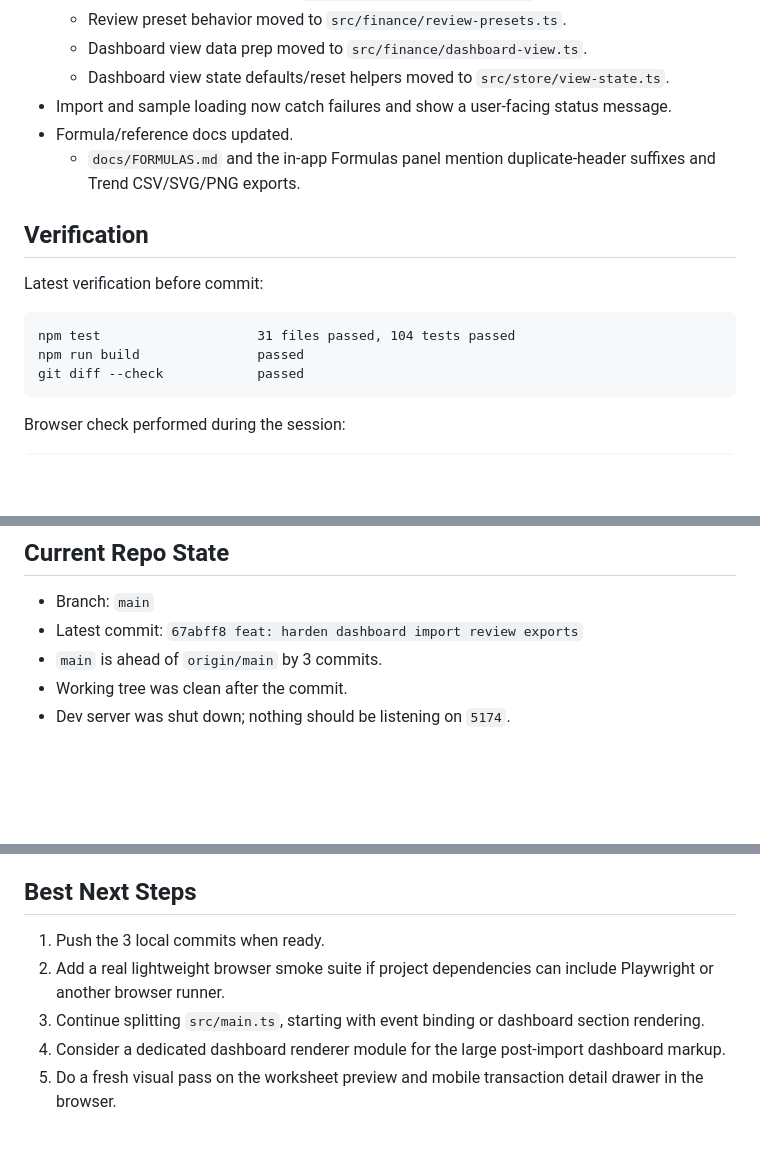
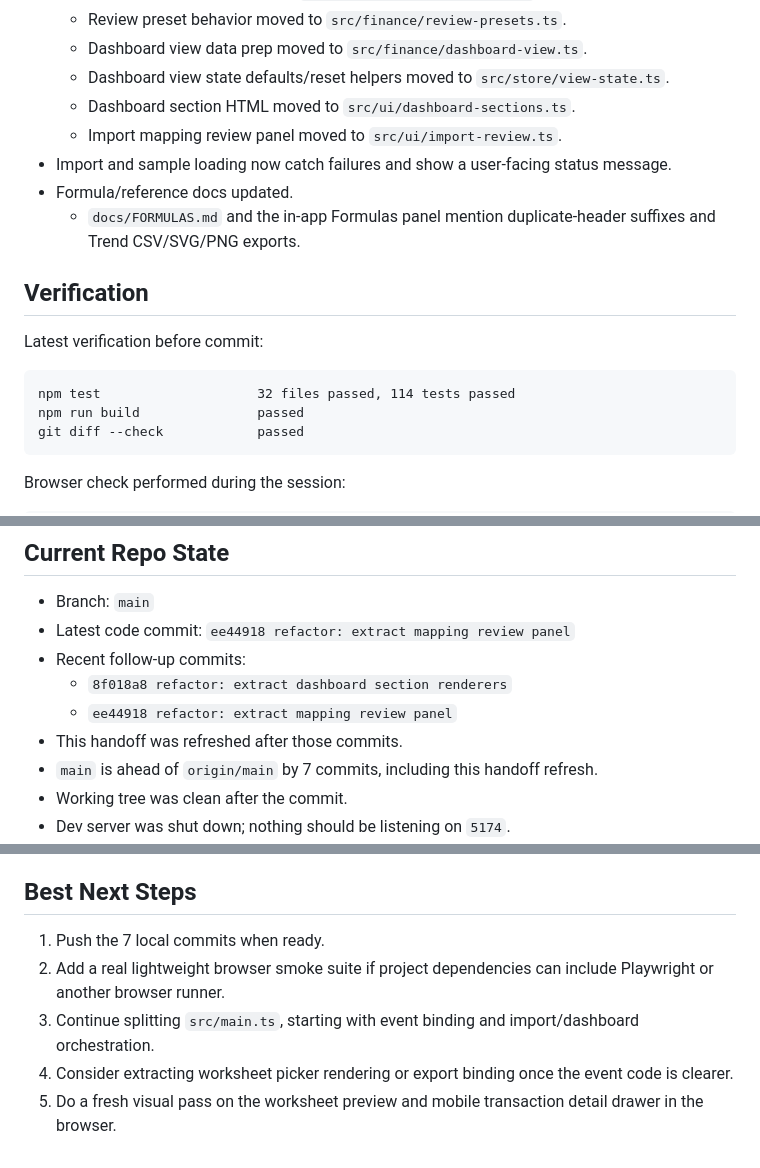
Before and after one commit to bilalcurmally-lgtm/cfo-flightdeck-dashboard-2-, a Markdown page: docs/SESSION_HANDOFF_2026-04-29.md, 3 parts joined by grey strips. Drawn GitHub-style; blank space fills up the shorter version.

Commit message:
docs: refresh session handoff after refactors

````diff
--- a/docs/SESSION_HANDOFF_2026-04-29.md
+++ b/docs/SESSION_HANDOFF_2026-04-29.md
@@ -23,6 +23,8 @@ Date: 2026-04-29
   - Review preset behavior moved to `src/finance/review-presets.ts`.
   - Dashboard view data prep moved to `src/finance/dashboard-view.ts`.
   - Dashboard view state defaults/reset helpers moved to `src/store/view-state.ts`.
+  - Dashboard section HTML moved to `src/ui/dashboard-sections.ts`.
+  - Import mapping review panel moved to `src/ui/import-review.ts`.
 - Import and sample loading now catch failures and show a user-facing status message.
 - Formula/reference docs updated.
   - `docs/FORMULAS.md` and the in-app Formulas panel mention duplicate-header suffixes and Trend CSV/SVG/PNG exports.
@@ -32,7 +34,7 @@ Date: 2026-04-29
 Latest verification before commit:
 
 ```text
-npm test                    31 files passed, 104 tests passed
+npm test                    32 files passed, 114 tests passed
 npm run build               passed
 git diff --check            passed
 ```
@@ -54,8 +56,12 @@ Checked:
 ## Current Repo State
 
 - Branch: `main`
-- Latest commit: `67abff8 feat: harden dashboard import review exports`
-- `main` is ahead of `origin/main` by 3 commits.
+- Latest code commit: `ee44918 refactor: extract mapping review panel`
+- Recent follow-up commits:
+  - `8f018a8 refactor: extract dashboard section renderers`
+  - `ee44918 refactor: extract mapping review panel`
+- This handoff was refreshed after those commits.
+- `main` is ahead of `origin/main` by 7 commits, including this handoff refresh.
 - Working tree was clean after the commit.
 - Dev server was shut down; nothing should be listening on `5174`.
 - gstack context-save checkpoint also exists at:
@@ -71,8 +77,8 @@ Checked:
 
 ## Best Next Steps
 
-1. Push the 3 local commits when ready.
+1. Push the 7 local commits when ready.
 2. Add a real lightweight browser smoke suite if project dependencies can include Playwright or another browser runner.
-3. Continue splitting `src/main.ts`, starting with event binding or dashboard section rendering.
-4. Consider a dedicated dashboard renderer module for the large post-import dashboard markup.
+3. Continue splitting `src/main.ts`, starting with event binding and import/dashboard orchestration.
+4. Consider extracting worksheet picker rendering or export binding once the event code is clearer.
 5. Do a fresh visual pass on the worksheet preview and mobile transaction detail drawer in the browser.
````
